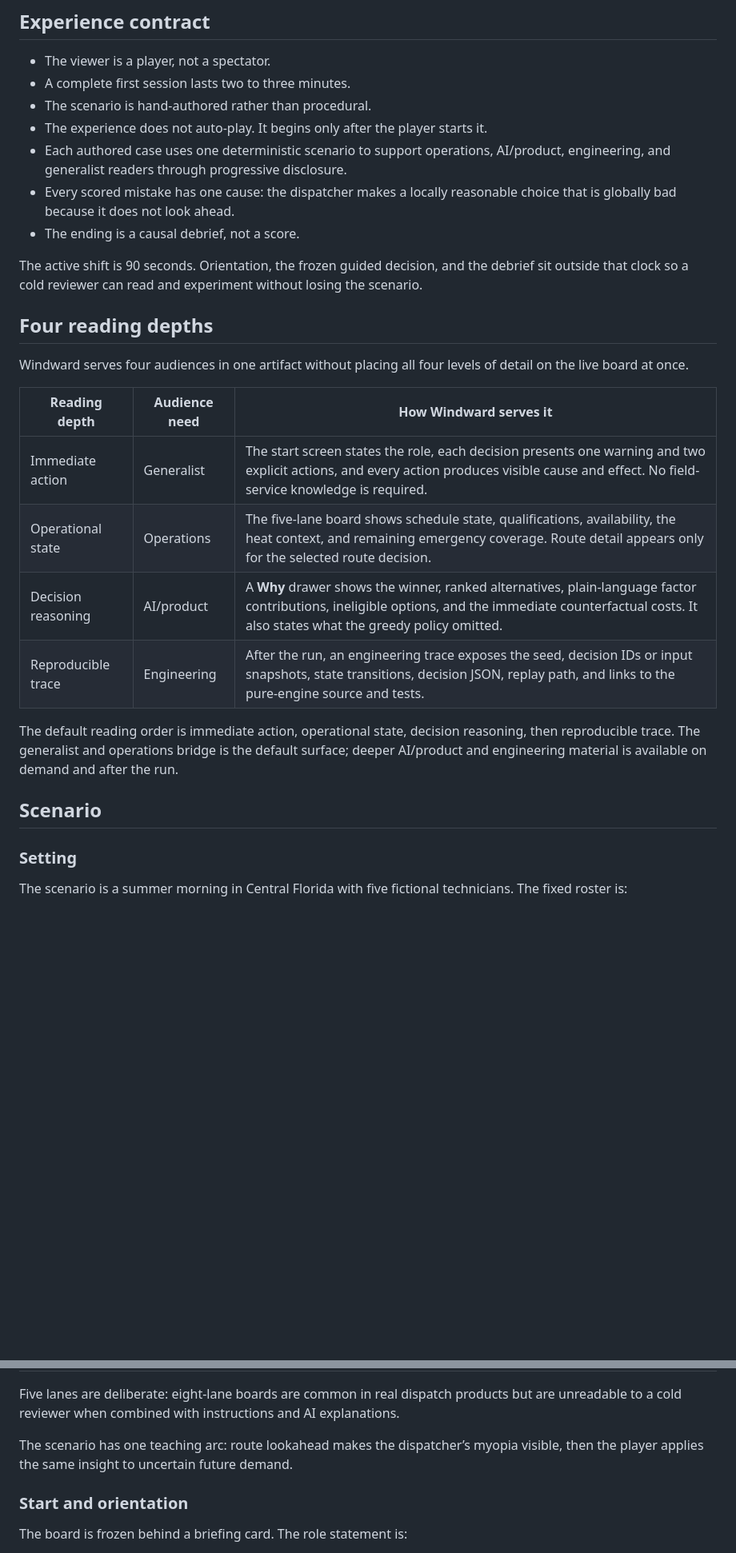
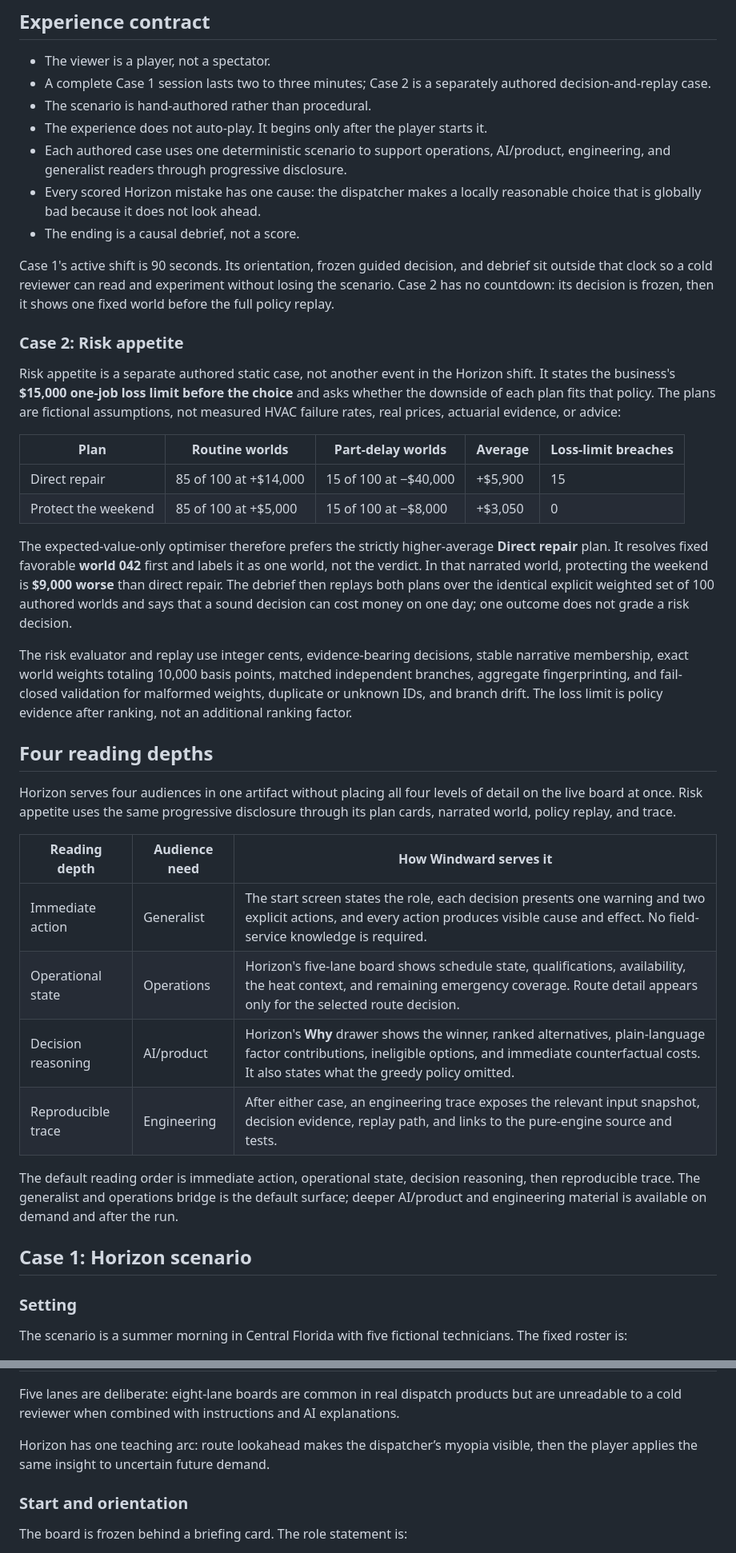
Before and after one commit to connectwithclayton-cpu/windward, a Markdown page: docs/design/2026-08-18-windward-design.md, 2 parts joined by grey strips. Shown at 80% size. Rendered like a GitHub page; blank space fills up the shorter version.

```diff
--- a/docs/design/2026-08-18-windward-design.md
+++ b/docs/design/2026-08-18-windward-design.md
@@ -27,37 +27,68 @@ represents any real vendor’s model.
 ## Experience contract
 
 - The viewer is a player, not a spectator.
-- A complete first session lasts two to three minutes.
+- A complete Case 1 session lasts two to three minutes; Case 2 is a separately
+  authored decision-and-replay case.
 - The scenario is hand-authored rather than procedural.
 - The experience does not auto-play. It begins only after the player starts it.
 - Each authored case uses one deterministic scenario to support operations,
   AI/product, engineering, and generalist readers through progressive disclosure.
-- Every scored mistake has one cause: the dispatcher makes a locally reasonable
-  choice that is globally bad because it does not look ahead.
+- Every scored Horizon mistake has one cause: the dispatcher makes a locally
+  reasonable choice that is globally bad because it does not look ahead.
 - The ending is a causal debrief, not a score.
 
-The active shift is 90 seconds. Orientation, the frozen guided decision, and the
-debrief sit outside that clock so a cold reviewer can read and experiment
-without losing the scenario.
+Case 1's active shift is 90 seconds. Its orientation, frozen guided decision,
+and debrief sit outside that clock so a cold reviewer can read and experiment
+without losing the scenario. Case 2 has no countdown: its decision is frozen,
+then it shows one fixed world before the full policy replay.
+
+### Case 2: Risk appetite
+
+Risk appetite is a separate authored static case, not another event in the
+Horizon shift. It states the business's **$15,000 one-job loss limit before the
+choice** and asks whether the downside of each plan fits that policy. The plans
+are fictional assumptions, not measured HVAC failure rates, real prices,
+actuarial evidence, or advice:
+
+| Plan | Routine worlds | Part-delay worlds | Average | Loss-limit breaches |
+|---|---|---|---|---|
+| Direct repair | 85 of 100 at +$14,000 | 15 of 100 at −$40,000 | +$5,900 | 15 |
+| Protect the weekend | 85 of 100 at +$5,000 | 15 of 100 at −$8,000 | +$3,050 | 0 |
+
+The expected-value-only optimiser therefore prefers the strictly higher-average
+**Direct repair** plan. It resolves fixed favorable **world 042** first and
+labels it as one world, not the verdict. In that narrated world, protecting the
+weekend is **$9,000 worse** than direct repair. The debrief then replays both
+plans over the identical explicit weighted set of 100 authored worlds and says
+that a sound decision can cost money on one day; one outcome does not grade a
+risk decision.
+
+The risk evaluator and replay use integer cents, evidence-bearing decisions,
+stable narrative membership, exact world weights totaling 10,000 basis points,
+matched independent branches, aggregate fingerprinting, and fail-closed
+validation for malformed weights, duplicate or unknown IDs, and branch drift.
+The loss limit is policy evidence after ranking, not an additional ranking
+factor.
 
 ## Four reading depths
 
-Windward serves four audiences in one artifact without placing all four levels
-of detail on the live board at once.
+Horizon serves four audiences in one artifact without placing all four levels of
+detail on the live board at once. Risk appetite uses the same progressive
+disclosure through its plan cards, narrated world, policy replay, and trace.
 
 | Reading depth | Audience need | How Windward serves it |
 |---|---|---|
 | Immediate action | Generalist | The start screen states the role, each decision presents one warning and two explicit actions, and every action produces visible cause and effect. No field-service knowledge is required. |
-| Operational state | Operations | The five-lane board shows schedule state, qualifications, availability, the heat context, and remaining emergency coverage. Route detail appears only for the selected route decision. |
-| Decision reasoning | AI/product | A **Why** drawer shows the winner, ranked alternatives, plain-language factor contributions, ineligible options, and the immediate counterfactual costs. It also states what the greedy policy omitted. |
-| Reproducible trace | Engineering | After the run, an engineering trace exposes the seed, decision IDs or input snapshots, state transitions, decision JSON, replay path, and links to the pure-engine source and tests. |
+| Operational state | Operations | Horizon's five-lane board shows schedule state, qualifications, availability, the heat context, and remaining emergency coverage. Route detail appears only for the selected route decision. |
+| Decision reasoning | AI/product | Horizon's **Why** drawer shows the winner, ranked alternatives, plain-language factor contributions, ineligible options, and immediate counterfactual costs. It also states what the greedy policy omitted. |
+| Reproducible trace | Engineering | After either case, an engineering trace exposes the relevant input snapshot, decision evidence, replay path, and links to the pure-engine source and tests. |
 
 The default reading order is immediate action, operational state, decision
 reasoning, then reproducible trace. The generalist and operations bridge is the
 default surface; deeper AI/product and engineering material is available on
 demand and after the run.
 
-## Scenario
+## Case 1: Horizon scenario
 
 ### Setting
 
@@ -76,9 +107,8 @@ Five lanes are deliberate: eight-lane boards are common in real dispatch
 products but are unreadable to a cold reviewer when combined with instructions
 and AI explanations.
 
-The scenario has one teaching arc: route lookahead makes the dispatcher’s
-myopia visible, then the player applies the same insight to uncertain future
-demand.
+Horizon has one teaching arc: route lookahead makes the dispatcher’s myopia
+visible, then the player applies the same insight to uncertain future demand.
 
 ### Start and orientation
 
```
Also changed, not shown: other parts of docs/design/2026-08-18-windward-design.md (+3 -3 lines), README.md (+6 -5 lines).
